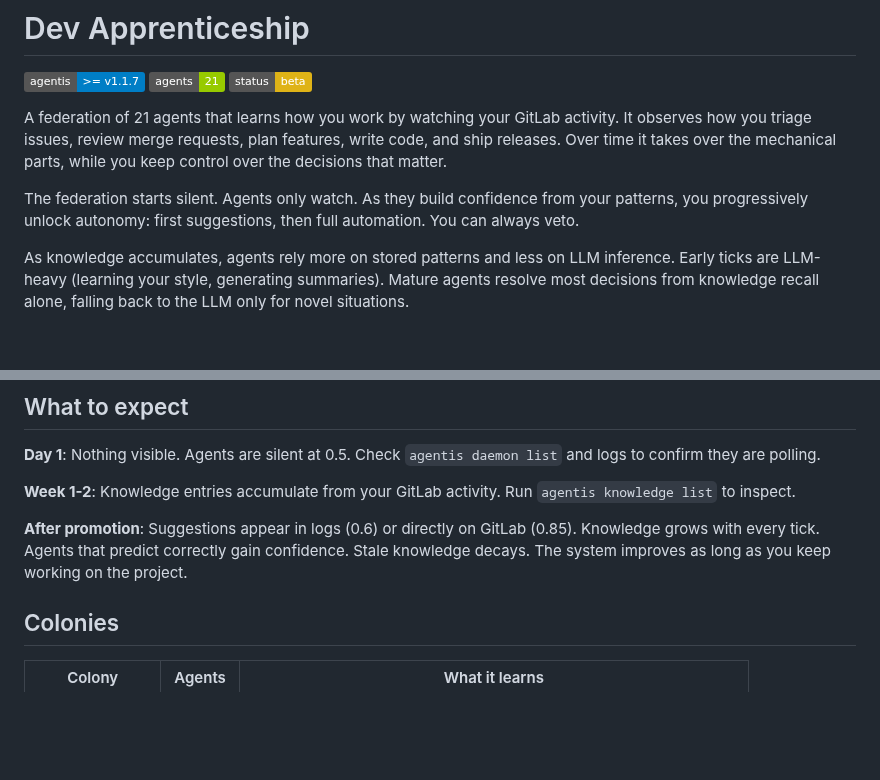
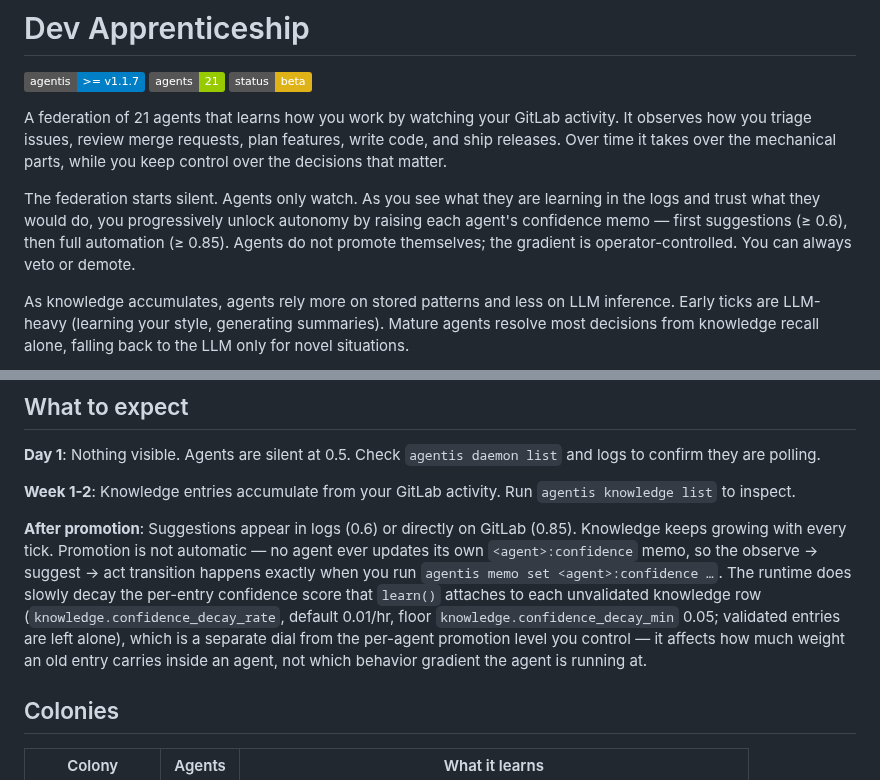
Before and after one commit to Replikanti/agentis-colonies, a Markdown page: dev-apprenticeship/README.md, 2 parts joined by grey strips. Drawn GitHub-style; badges without logos; blank space fills up the shorter version.

Commit message:
docs(dev-apprenticeship): drop false auto-confidence claim (#100) (#103)
* docs(dev-apprenticeship): drop false auto-confidence claim (#100)

The README sold an "apprenticeship" model where agents would "build
confidence from your patterns" and "predict correctly [to] gain
confidence", implying the observe → suggest → act transition was
automatic. In reality every agent only *reads* `get_confidence()` —
no agent ever calls `memo_write("<name>:confidence", …)`. The memo
only changes when the operator runs `agentis memo set`, so left
alone, an agent at 0.5 stays at 0.5 forever.

The sibling claim "Stale knowledge decays" was half-true: the
runtime has a `ConfidenceDecayEngine` that decays the per-entry
confidence attached to each `learn()` row, but (a) that is wired at
the daemon level, not by anything in `dev-apprenticeship`, and
(b) it affects weighting of individual entries, not the per-agent
promotion level — two different dials that the old wording
conflated.

Rewrite both affected paragraphs (top-of-README intro + "After
promotion" bullet) to say operator-controlled promotion is the only
way agents move up, and note separately that the runtime does decay
entry confidence via the `knowledge.confidence_decay_*` config
(defaults 0.01/hr, floor 0.05). Option B (real auto-confidence from
a feedback signal) can follow as its own issue/MR.

Co-Authored-By: Claude Opus 4.6 <noreply@anthropic.com>

* docs: note decay skips validated entries (#103 review polish)

Reviewer pointed out that `ConfidenceDecayEngine::apply_decay` only
touches unvalidated knowledge rows (src/experience/knowledge.rs:1719-
1722). The PR said the runtime "slowly decays the per-entry
confidence score" without that caveat; for a PR whose whole point is
README honesty, the caveat belongs in the text.

Co-Authored-By: Claude Opus 4.6 <noreply@anthropic.com>

---------

Co-authored-by: Claude Opus 4.6 <noreply@anthropic.com>

```diff
--- a/dev-apprenticeship/README.md
+++ b/dev-apprenticeship/README.md
@@ -4,7 +4,7 @@
 
 A federation of 21 agents that learns how you work by watching your GitLab activity. It observes how you triage issues, review merge requests, plan features, write code, and ship releases. Over time it takes over the mechanical parts, while you keep control over the decisions that matter.
 
-The federation starts silent. Agents only watch. As they build confidence from your patterns, you progressively unlock autonomy: first suggestions, then full automation. You can always veto.
+The federation starts silent. Agents only watch. As you see what they are learning in the logs and trust what they would do, you progressively unlock autonomy by raising each agent's confidence memo — first suggestions (≥ 0.6), then full automation (≥ 0.85). Agents do not promote themselves; the gradient is operator-controlled. You can always veto or demote.
 
 As knowledge accumulates, agents rely more on stored patterns and less on LLM inference. Early ticks are LLM-heavy (learning your style, generating summaries). Mature agents resolve most decisions from knowledge recall alone, falling back to the LLM only for novel situations.
 
@@ -192,7 +192,7 @@ You can always demote an agent back: `agentis memo set labeler:confidence 0.5`
 
 **Week 1-2**: Knowledge entries accumulate from your GitLab activity. Run `agentis knowledge list` to inspect.
 
-**After promotion**: Suggestions appear in logs (0.6) or directly on GitLab (0.85). Knowledge grows with every tick. Agents that predict correctly gain confidence. Stale knowledge decays. The system improves as long as you keep working on the project.
+**After promotion**: Suggestions appear in logs (0.6) or directly on GitLab (0.85). Knowledge keeps growing with every tick. Promotion is not automatic — no agent ever updates its own `<agent>:confidence` memo, so the observe → suggest → act transition happens exactly when you run `agentis memo set <agent>:confidence …`. The runtime does slowly decay the per-entry confidence score that `learn()` attaches to each unvalidated knowledge row (`knowledge.confidence_decay_rate`, default 0.01/hr, floor `knowledge.confidence_decay_min` 0.05; validated entries are left alone), which is a separate dial from the per-agent promotion level you control — it affects how much weight an old entry carries inside an agent, not which behavior gradient the agent is running at.
 
 ## Colonies
 
```
